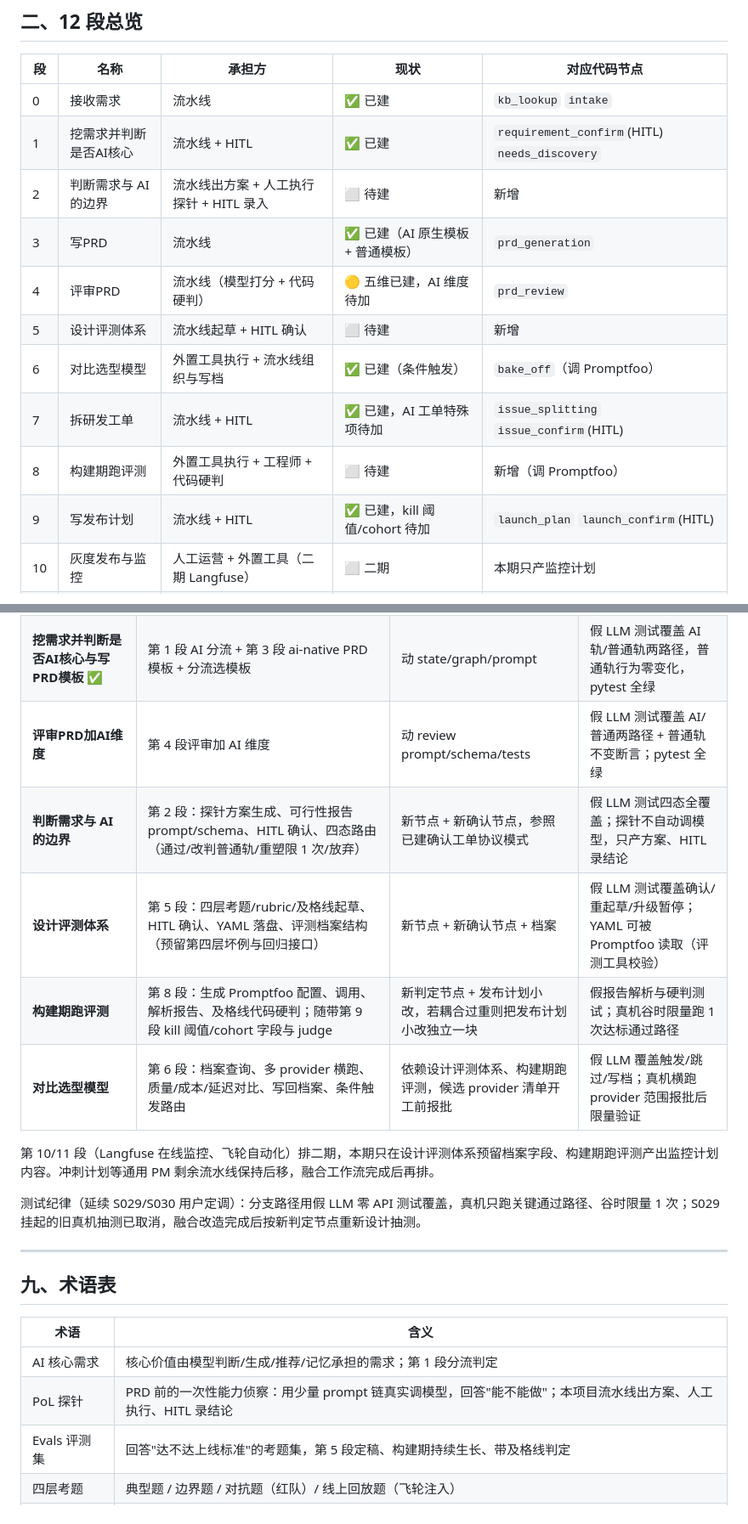
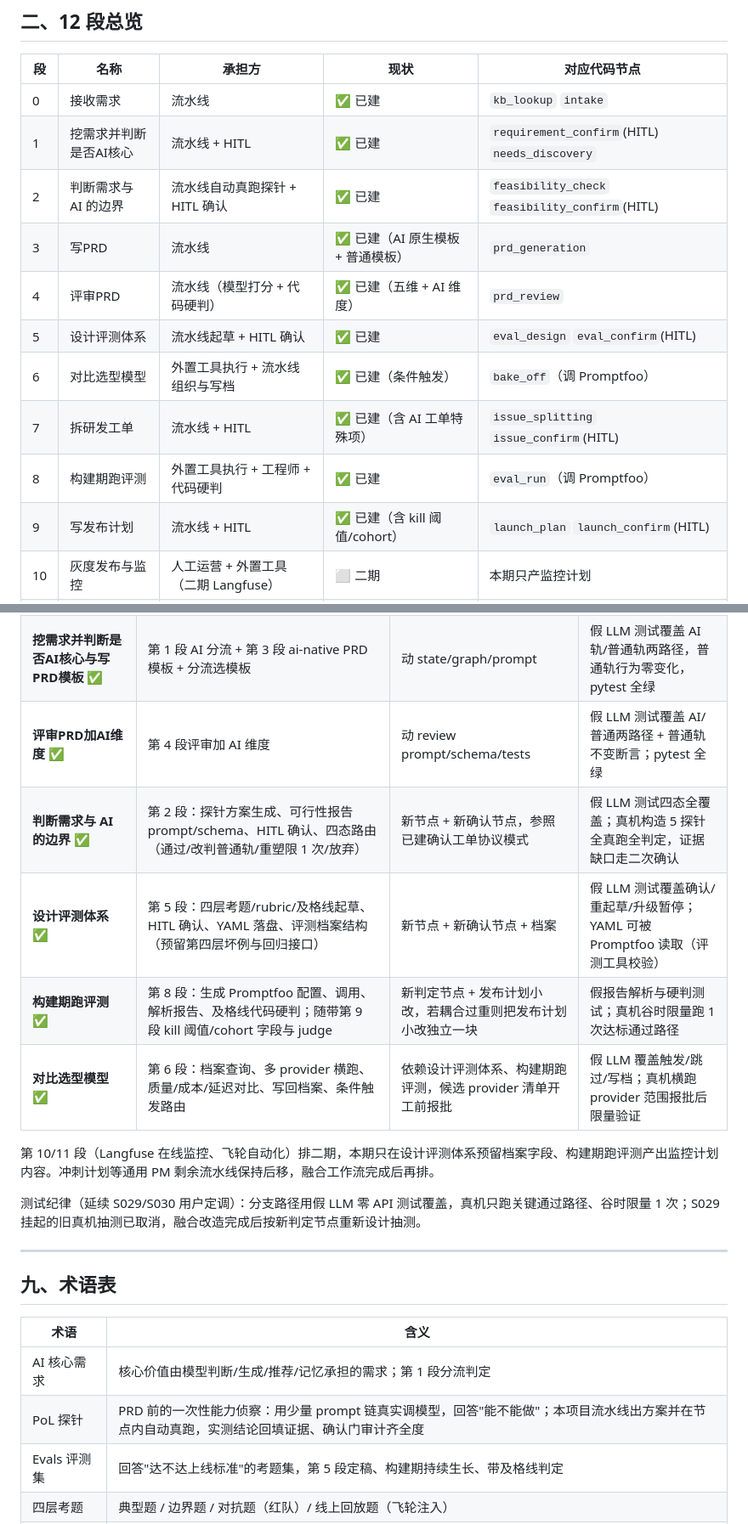
Before and after one commit to TEXXXXTURE/ai-pm-agent, a Markdown page: docs/workflow-design.md, 2 parts joined by grey strips. Shown at 85% size. Drawn GitHub-style.

```diff
--- a/docs/workflow-design.md
+++ b/docs/workflow-design.md
@@ -30,14 +30,14 @@
 |---|---|---|---|---|
 | 0 | 接收需求 | 流水线 | ✅ 已建 | `kb_lookup` `intake` |
 | 1 | 挖需求并判断是否AI核心 | 流水线 + HITL | ✅ 已建 | `requirement_confirm`(HITL) `needs_discovery` |
-| 2 | 判断需求与 AI 的边界 | 流水线出方案 + 人工执行探针 + HITL 录入 | ⬜ 待建 | 新增 |
+| 2 | 判断需求与 AI 的边界 | 流水线自动真跑探针 + HITL 确认 | ✅ 已建 | `feasibility_check` `feasibility_confirm`(HITL) |
 | 3 | 写PRD | 流水线 | ✅ 已建（AI 原生模板 + 普通模板） | `prd_generation` |
-| 4 | 评审PRD | 流水线（模型打分 + 代码硬判） | 🟡 五维已建，AI 维度待加 | `prd_review` |
-| 5 | 设计评测体系 | 流水线起草 + HITL 确认 | ⬜ 待建 | 新增 |
+| 4 | 评审PRD | 流水线（模型打分 + 代码硬判） | ✅ 已建（五维 + AI 维度） | `prd_review` |
+| 5 | 设计评测体系 | 流水线起草 + HITL 确认 | ✅ 已建 | `eval_design` `eval_confirm`(HITL) |
 | 6 | 对比选型模型 | 外置工具执行 + 流水线组织与写档 | ✅ 已建（条件触发） | `bake_off`（调 Promptfoo） |
-| 7 | 拆研发工单 | 流水线 + HITL | ✅ 已建，AI 工单特殊项待加 | `issue_splitting` `issue_confirm`(HITL) |
-| 8 | 构建期跑评测 | 外置工具执行 + 工程师 + 代码硬判 | ⬜ 待建 | 新增（调 Promptfoo） |
-| 9 | 写发布计划 | 流水线 + HITL | ✅ 已建，kill 阈值/cohort 待加 | `launch_plan` `launch_confirm`(HITL) |
+| 7 | 拆研发工单 | 流水线 + HITL | ✅ 已建（含 AI 工单特殊项） | `issue_splitting` `issue_confirm`(HITL) |
+| 8 | 构建期跑评测 | 外置工具执行 + 工程师 + 代码硬判 | ✅ 已建 | `eval_run`（调 Promptfoo） |
+| 9 | 写发布计划 | 流水线 + HITL | ✅ 已建（含 kill 阈值/cohort） | `launch_plan` `launch_confirm`(HITL) |
 | 10 | 灰度发布与监控 | 人工运营 + 外置工具（二期 Langfuse） | ⬜ 二期 | 本期只产监控计划 |
 | 11 | 运营数据回流 | 人工 + 流水线（回归评测组织） | ⬜ 二期接口预留 | 本期留接口 |
 
@@ -255,11 +255,11 @@ v2.0 中规划但从未建设、v3.0 不再设立的节点：external_validation
 |---|---|---|---|
 | **评测工具Promptfoo就绪** ✅ | Promptfoo 安装到 `工具与参考/Agent外置工具包/AI评测工具包/`；写薄技能（调度方法）；`references/外置工具路由.md` 登记；3 道样题直连项目自有 DeepSeek 出真实报告 | 不动流水线代码，单块可完成 | 报告含每题通过/失败、总分、退出码；安装不顺则报批 DeepEval 备选 |
 | **挖需求并判断是否AI核心与写PRD模板** ✅ | 第 1 段 AI 分流 + 第 3 段 ai-native PRD 模板 + 分流选模板 | 动 state/graph/prompt | 假 LLM 测试覆盖 AI 轨/普通轨两路径，普通轨行为零变化，pytest 全绿 |
-| **评审PRD加AI维度** | 第 4 段评审加 AI 维度 | 动 review prompt/schema/tests | 假 LLM 测试覆盖 AI/普通两路径 + 普通轨不变断言；pytest 全绿 |
-| **判断需求与 AI 的边界** | 第 2 段：探针方案生成、可行性报告 prompt/schema、HITL 确认、四态路由（通过/改判普通轨/重塑限 1 次/放弃） | 新节点 + 新确认节点，参照已建确认工单协议模式 | 假 LLM 测试四态全覆盖；探针不自动调模型，只产方案、HITL 录结论 |
-| **设计评测体系** | 第 5 段：四层考题/rubric/及格线起草、HITL 确认、YAML 落盘、评测档案结构（预留第四层坏例与回归接口） | 新节点 + 新确认节点 + 档案 | 假 LLM 测试覆盖确认/重起草/升级暂停；YAML 可被 Promptfoo 读取（评测工具校验） |
-| **构建期跑评测** | 第 8 段：生成 Promptfoo 配置、调用、解析报告、及格线代码硬判；随带第 9 段 kill 阈值/cohort 字段与 judge | 新判定节点 + 发布计划小改，若耦合过重则把发布计划小改独立一块 | 假报告解析与硬判测试；真机谷时限量跑 1 次达标通过路径 |
-| **对比选型模型** | 第 6 段：档案查询、多 provider 横跑、质量/成本/延迟对比、写回档案、条件触发路由 | 依赖设计评测体系、构建期跑评测，候选 provider 清单开工前报批 | 假 LLM 覆盖触发/跳过/写档；真机横跑 provider 范围报批后限量验证 |
+| **评审PRD加AI维度** ✅ | 第 4 段评审加 AI 维度 | 动 review prompt/schema/tests | 假 LLM 测试覆盖 AI/普通两路径 + 普通轨不变断言；pytest 全绿 |
+| **判断需求与 AI 的边界** ✅ | 第 2 段：探针方案生成、可行性报告 prompt/schema、HITL 确认、四态路由（通过/改判普通轨/重塑限 1 次/放弃） | 新节点 + 新确认节点，参照已建确认工单协议模式 | 假 LLM 测试四态全覆盖；真机构造 5 探针全真跑全判定，证据缺口走二次确认 |
+| **设计评测体系** ✅ | 第 5 段：四层考题/rubric/及格线起草、HITL 确认、YAML 落盘、评测档案结构（预留第四层坏例与回归接口） | 新节点 + 新确认节点 + 档案 | 假 LLM 测试覆盖确认/重起草/升级暂停；YAML 可被 Promptfoo 读取（评测工具校验） |
+| **构建期跑评测** ✅ | 第 8 段：生成 Promptfoo 配置、调用、解析报告、及格线代码硬判；随带第 9 段 kill 阈值/cohort 字段与 judge | 新判定节点 + 发布计划小改，若耦合过重则把发布计划小改独立一块 | 假报告解析与硬判测试；真机谷时限量跑 1 次达标通过路径 |
+| **对比选型模型** ✅ | 第 6 段：档案查询、多 provider 横跑、质量/成本/延迟对比、写回档案、条件触发路由 | 依赖设计评测体系、构建期跑评测，候选 provider 清单开工前报批 | 假 LLM 覆盖触发/跳过/写档；真机横跑 provider 范围报批后限量验证 |
 
 第 10/11 段（Langfuse 在线监控、飞轮自动化）排二期，本期只在设计评测体系预留档案字段、构建期跑评测产出监控计划内容。冲刺计划等通用 PM 剩余流水线保持后移，融合工作流完成后再排。
 
@@ -272,7 +272,7 @@ v2.0 中规划但从未建设、v3.0 不再设立的节点：external_validation
 | 术语 | 含义 |
 |---|---|
 | AI 核心需求 | 核心价值由模型判断/生成/推荐/记忆承担的需求；第 1 段分流判定 |
-| PoL 探针 | PRD 前的一次性能力侦察：用少量 prompt 链真实调模型，回答"能不能做"；本项目流水线出方案、人工执行、HITL 录结论 |
+| PoL 探针 | PRD 前的一次性能力侦察：用少量 prompt 链真实调模型，回答"能不能做"；本项目流水线出方案并在节点内自动真跑，实测结论回填证据、确认门审计齐全度 |
 | Evals 评测集 | 回答"达不达上线标准"的考题集，第 5 段定稿、构建期持续生长、带及格线判定 |
 | 四层考题 | 典型题 / 边界题 / 对抗题（红队）/ 线上回放题（飞轮注入） |
 | L1 断言 | 确定性规则/程序可判的离线评分，每次变更跑 |
```
Also changed, not shown: other parts of docs/workflow-design.md (+22 -21 lines), AGENTS.md (+18 -0 lines).
